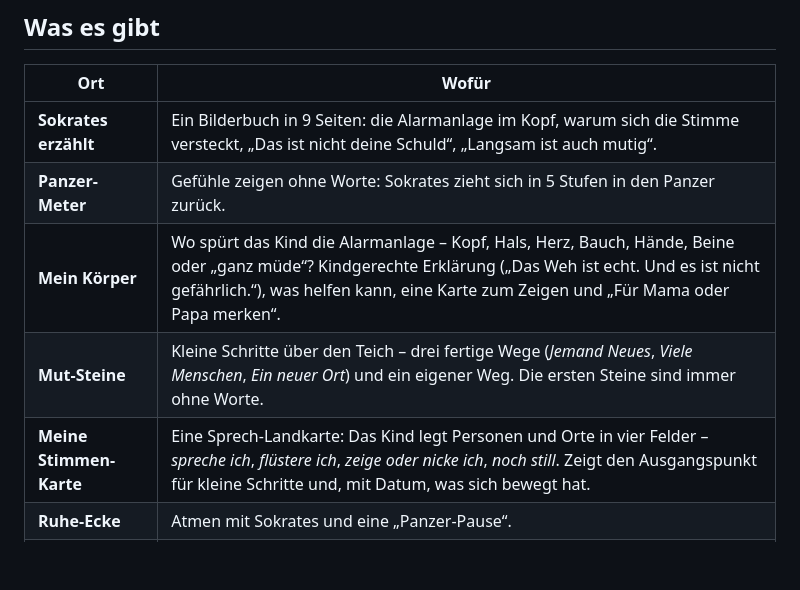
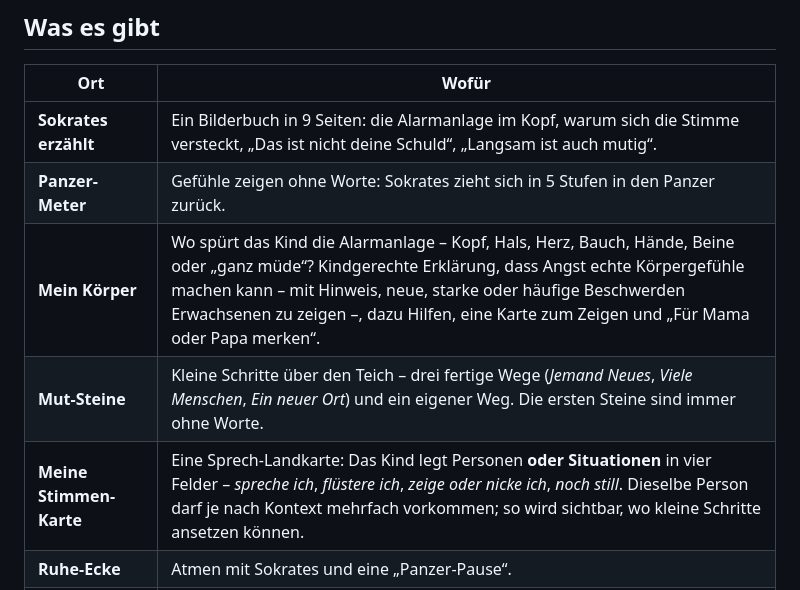
Before and after one commit to Borstwerk/Sokrates-Teich, a Markdown page: README.md, the part around the change. Rendered like a GitHub page; blank space fills up the shorter version.

Commit message:
docs: align feature summary with red-team hardening

```diff
--- a/README.md
+++ b/README.md
@@ -41,9 +41,9 @@ kostenlos und nur für die eigene Familie bereitstellt: **[docs/IPAD.md](docs/IP
 |---|---|
 | **Sokrates erzählt** | Ein Bilderbuch in 9 Seiten: die Alarmanlage im Kopf, warum sich die Stimme versteckt, „Das ist nicht deine Schuld“, „Langsam ist auch mutig“. |
 | **Panzer-Meter** | Gefühle zeigen ohne Worte: Sokrates zieht sich in 5 Stufen in den Panzer zurück. |
-| **Mein Körper** | Wo spürt das Kind die Alarmanlage – Kopf, Hals, Herz, Bauch, Hände, Beine oder „ganz müde“? Kindgerechte Erklärung („Das Weh ist echt. Und es ist nicht gefährlich.“), was helfen kann, eine Karte zum Zeigen und „Für Mama oder Papa merken“. |
+| **Mein Körper** | Wo spürt das Kind die Alarmanlage – Kopf, Hals, Herz, Bauch, Hände, Beine oder „ganz müde“? Kindgerechte Erklärung, dass Angst echte Körpergefühle machen kann – mit Hinweis, neue, starke oder häufige Beschwerden Erwachsenen zu zeigen –, dazu Hilfen, eine Karte zum Zeigen und „Für Mama oder Papa merken“. |
 | **Mut-Steine** | Kleine Schritte über den Teich – drei fertige Wege (*Jemand Neues*, *Viele Menschen*, *Ein neuer Ort*) und ein eigener Weg. Die ersten Steine sind immer ohne Worte. |
-| **Meine Stimmen-Karte** | Eine Sprech-Landkarte: Das Kind legt Personen und Orte in vier Felder – *spreche ich*, *flüstere ich*, *zeige oder nicke ich*, *noch still*. Zeigt den Ausgangspunkt für kleine Schritte und, mit Datum, was sich bewegt hat. |
+| **Meine Stimmen-Karte** | Eine Sprech-Landkarte: Das Kind legt Personen **oder Situationen** in vier Felder – *spreche ich*, *flüstere ich*, *zeige oder nicke ich*, *noch still*. Dieselbe Person darf je nach Kontext mehrfach vorkommen; so wird sichtbar, wo kleine Schritte ansetzen können. |
 | **Ruhe-Ecke** | Atmen mit Sokrates und eine „Panzer-Pause“. |
 | **Karten-Kiste** | Karten zum Zeigen („Ja“, „Nein“, „Ich muss aufs Klo“, „Ich brauche Hilfe“ …), groß auf dem Bildschirm, vorlesbar und druckbar in jeder Größe. Eigene Karten möglich. |
 | **Mut-Schatz** | Jeder mutige Moment – auch Nicken, Zeigen oder Hingehen – wird ein Steinchen im Glas. |
```
